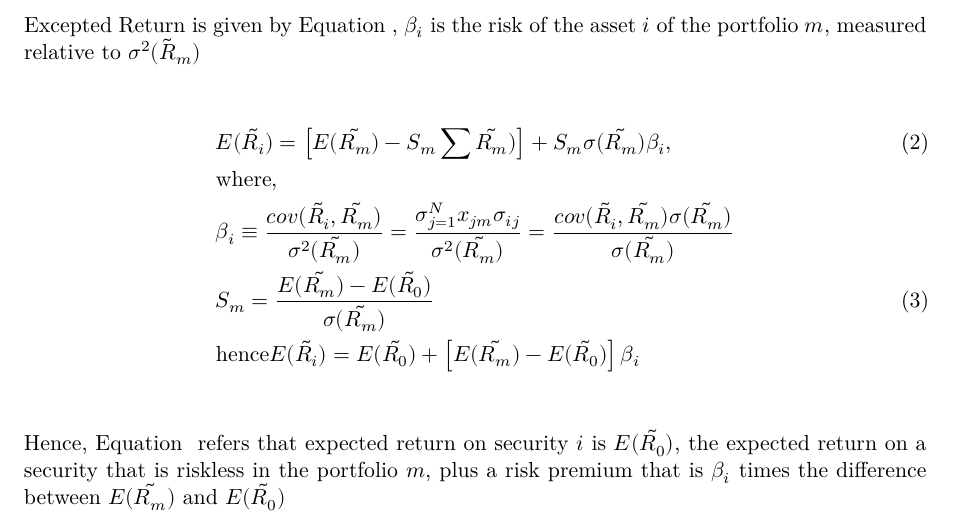
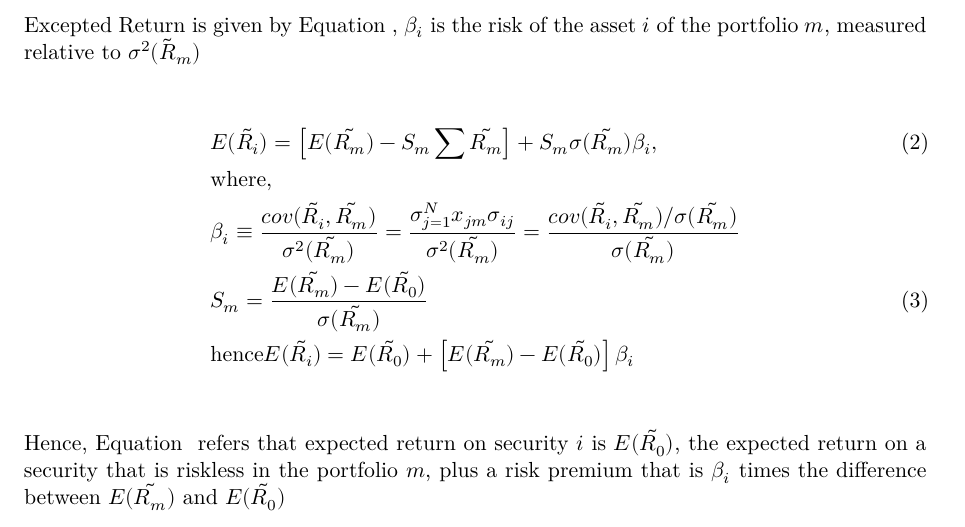
Before and after one commit to krishpn/financialanomalies, a Quarto document (intro.qmd): part of the page, cut so that both start at the same text. Rendered offline with R 4.5, knitr and Pandoc in place of Quarto, then LaTeX, with nearby package versions.

Commit message:
math added

````diff
--- a/intro.qmd
+++ b/intro.qmd
@@ -16,9 +16,9 @@ Excepted Return is given by Equation \ref{Equation:ExpectedReturnFama1953}, $\be
 
 ```{=tex}
 \begin{align}
-    &E(\tilde{R_i}) = \left[E(\tilde{R_m}) -S_m \sum\tilde{R_m} ) \right] + S_m \sigma (\tilde{R_m}) \beta_i,\\
+    &E(\tilde{R_i}) = \left[E(\tilde{R_m}) -S_m \sum\tilde{R_m}  \right] + S_m \sigma (\tilde{R_m}) \beta_i,\\
     &\text{where}, \nonumber \\
-    &\beta_i \equiv \frac{cov(\tilde{R_i}, \tilde{R_m})}{\sigma^2(\tilde{R_m})} = \frac{\sigma_{j=1}^{N} x_{jm}\sigma_{ij}}{\sigma^2 (\tilde{R_m})}=\frac{cov(\tilde{R_i},\tilde{R_m})\sigma(\tilde{R_m})}{\sigma (\tilde{R_m})} \nonumber \\
+    &\beta_i \equiv \frac{cov(\tilde{R_i}, \tilde{R_m})}{\sigma^2(\tilde{R_m})} = \frac{\sigma_{j=1}^{N} x_{jm}\sigma_{ij}}{\sigma^2 (\tilde{R_m})}=\frac{cov(\tilde{R_i},\tilde{R_m})/\sigma(\tilde{R_m})}{\sigma (\tilde{R_m})} \nonumber \\
     &S_m=\frac{E(\tilde{R_m})-E(\tilde{R_0})}{\sigma (\tilde{R_m})} \\ \nonumber
     &\text{hence} \nonumber
     E(\tilde{R_i}) = E(\tilde{R_0}) + \left[ E(\tilde{R_m}) - E(\tilde{R_0}) \right] \beta_i
````
Also changed, not shown: Financial-Anomalies.pdf.
